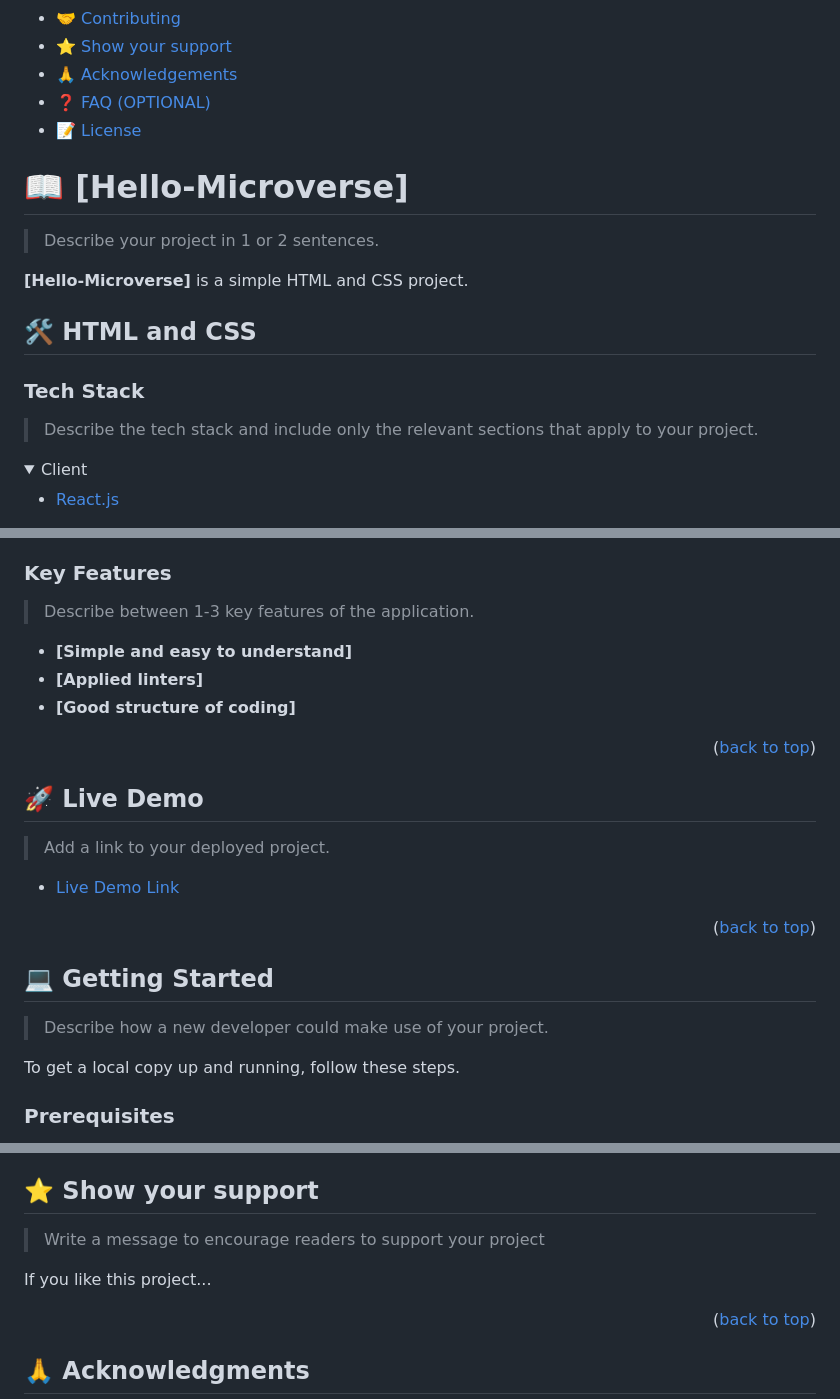
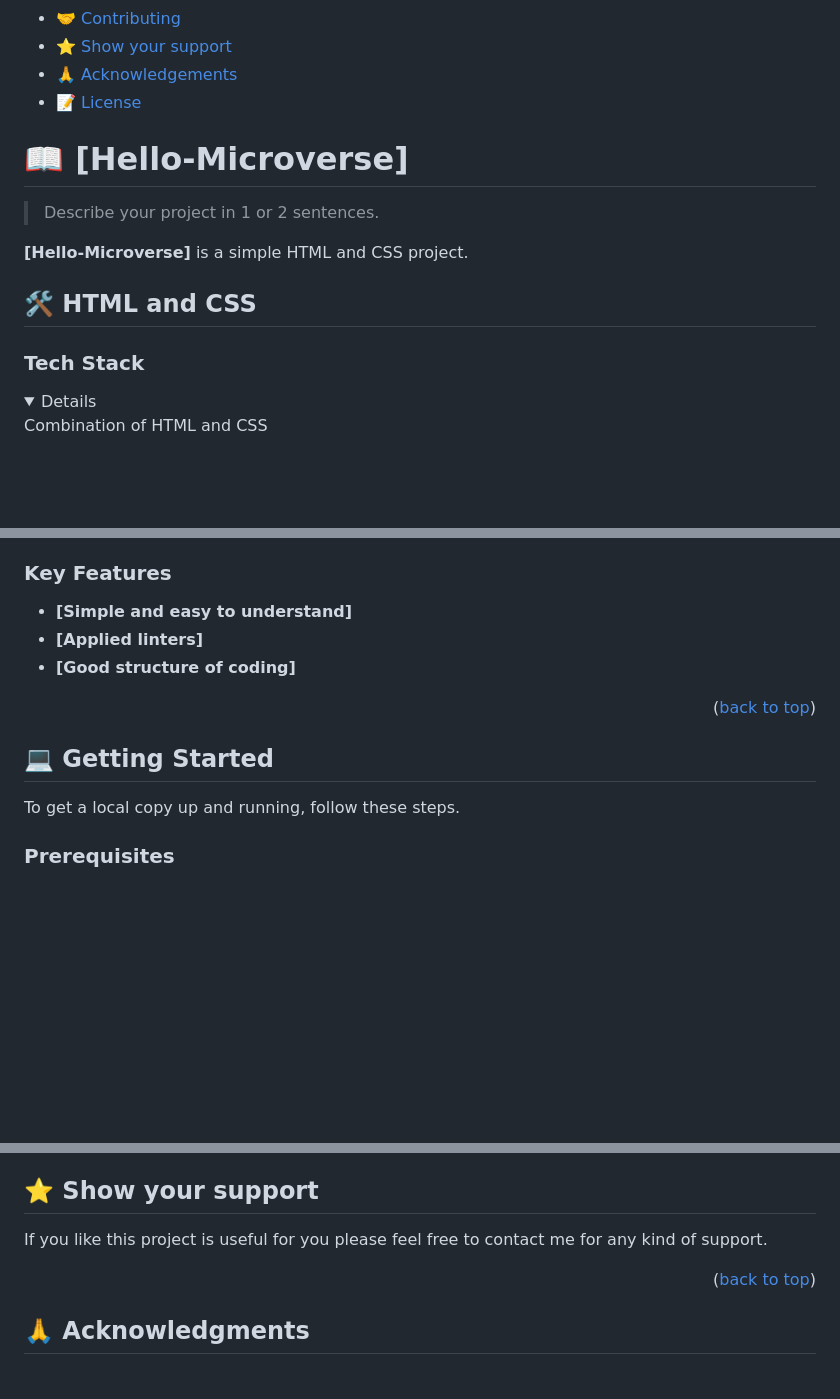
Before and after one commit to binodbhusal/Hello-Microverse, a Markdown page: README.md, 3 parts joined by grey strips. Drawn GitHub-style; folded sections open; blank space fills up the shorter version.

```diff
--- a/README.md
+++ b/README.md
@@ -20,7 +20,6 @@
 - [🤝 Contributing](#contributing)
 - [⭐️ Show your support](#support)
 - [🙏 Acknowledgements](#acknowledgements)
-- [❓ FAQ (OPTIONAL)](#faq)
 - [📝 License](#license)
 
 <!-- PROJECT DESCRIPTION -->
@@ -35,12 +34,7 @@
 
 ### Tech Stack <a name="tech-stack"></a>
 
-> Describe the tech stack and include only the relevant sections that apply to your project.
-
 <details>
-  <summary>Client</summary>
-  <ul>
-    <li><a href="https://reactjs.org/">React.js</a></li>
-  </ul>
+  Combination of HTML and CSS
 </details>
 
@@ -62,7 +42,5 @@
 
 ### Key Features <a name="key-features"></a>
-
-> Describe between 1-3 key features of the application.
 
 - **[Simple and easy to understand]**
 - **[Applied linters]**
@@ -71,21 +49,7 @@
 
 <p align="right">(<a href="#readme-top">back to top</a>)</p>
 
-<!-- LIVE DEMO -->
-
-## 🚀 Live Demo <a name="live-demo"></a>
-
-> Add a link to your deployed project.
-
-- [Live Demo Link](https://google.com)
-
-<p align="right">(<a href="#readme-top">back to top</a>)</p>
-
-<!-- GETTING STARTED -->
-
 ## 💻 Getting Started <a name="getting-started"></a>
-
-> Describe how a new developer could make use of your project.
 
 To get a local copy up and running, follow these steps.
 
@@ -174,9 +134,7 @@ Feel free to check the [issues page](https://github.com/binodbhusal/Hello-Microv
 
 ## ⭐️ Show your support <a name="support"></a>
 
-> Write a message to encourage readers to support your project
-
-If you like this project...
+If you like this project is useful for you please feel free to contact me for any kind of support.
 
 <p align="right">(<a href="#readme-top">back to top</a>)</p>
 
```
Also changed, not shown: other parts of README.md (+21 -64 lines).
